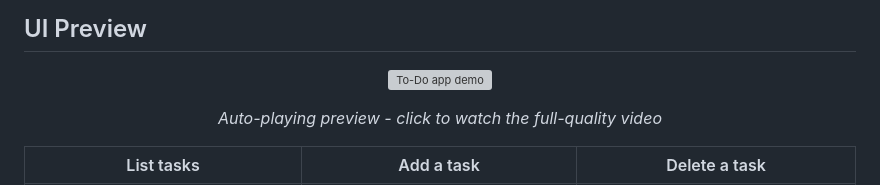
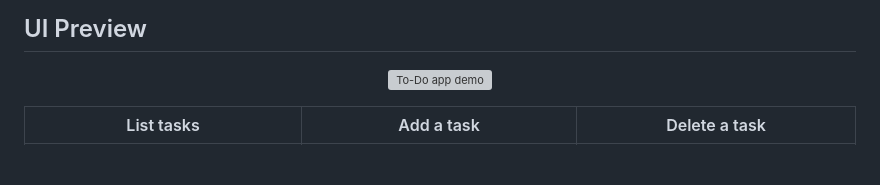
Before and after one commit to HusseinAbdow/to-do-app, a Markdown page: README.md, the part around the change. Drawn GitHub-style; blank space fills up the shorter version; grey boxes are pictures that could not be loaded.

```diff
--- a/README.md
+++ b/README.md
@@ -11,7 +11,7 @@ A simple cross-platform to-do application built with **Flutter** and **PostgreSQ
     <img src="ui%20pics%20and%20vids/demo-preview.gif" alt="To-Do app demo" width="80%">
   </a>
 </p>
-<p align="center"><em>Auto-playing preview - click to watch the full-quality video</em></p>
+
 
 | List tasks | Add a task | Delete a task |
 | :---: | :---: | :---: |
```
